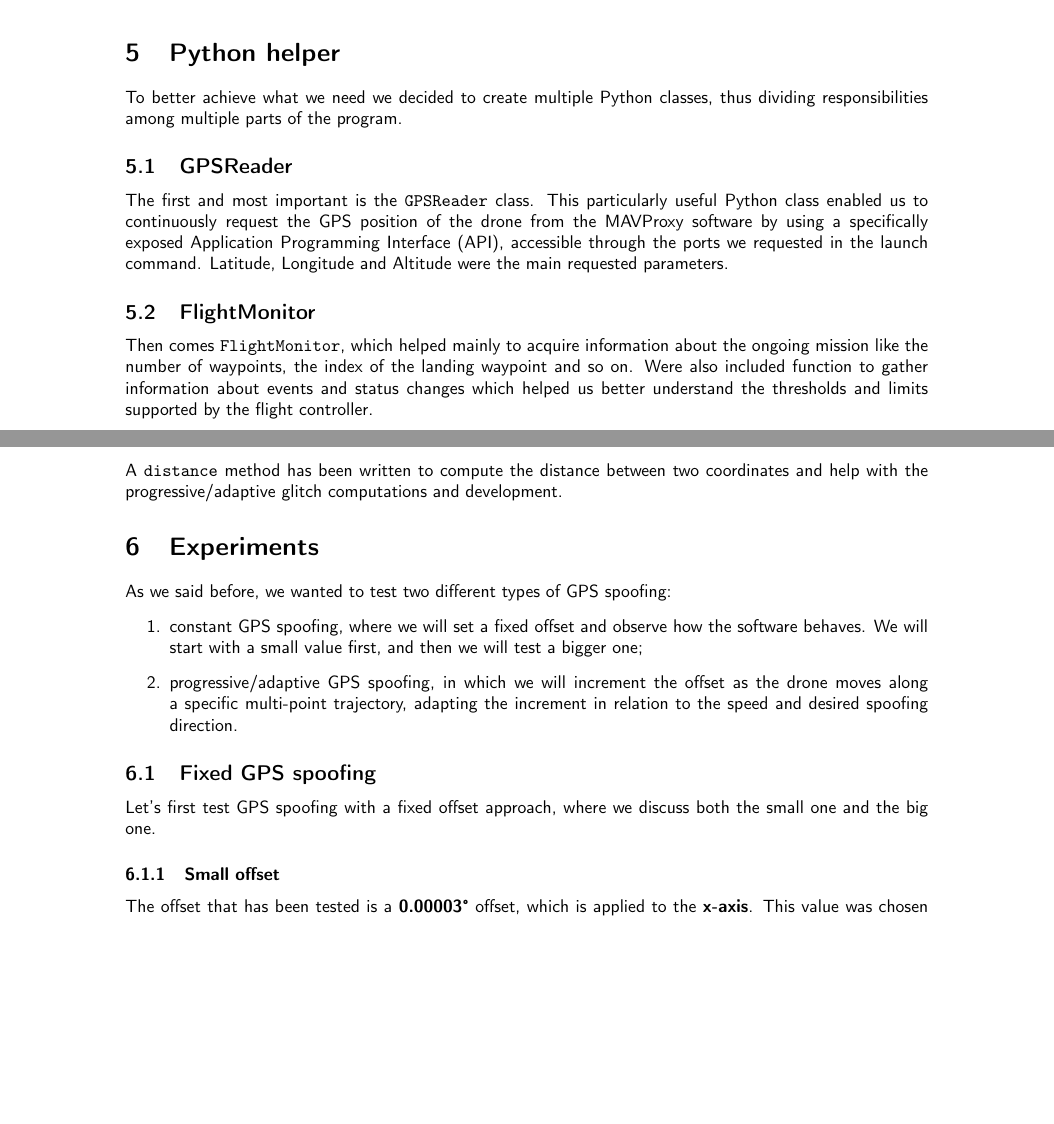
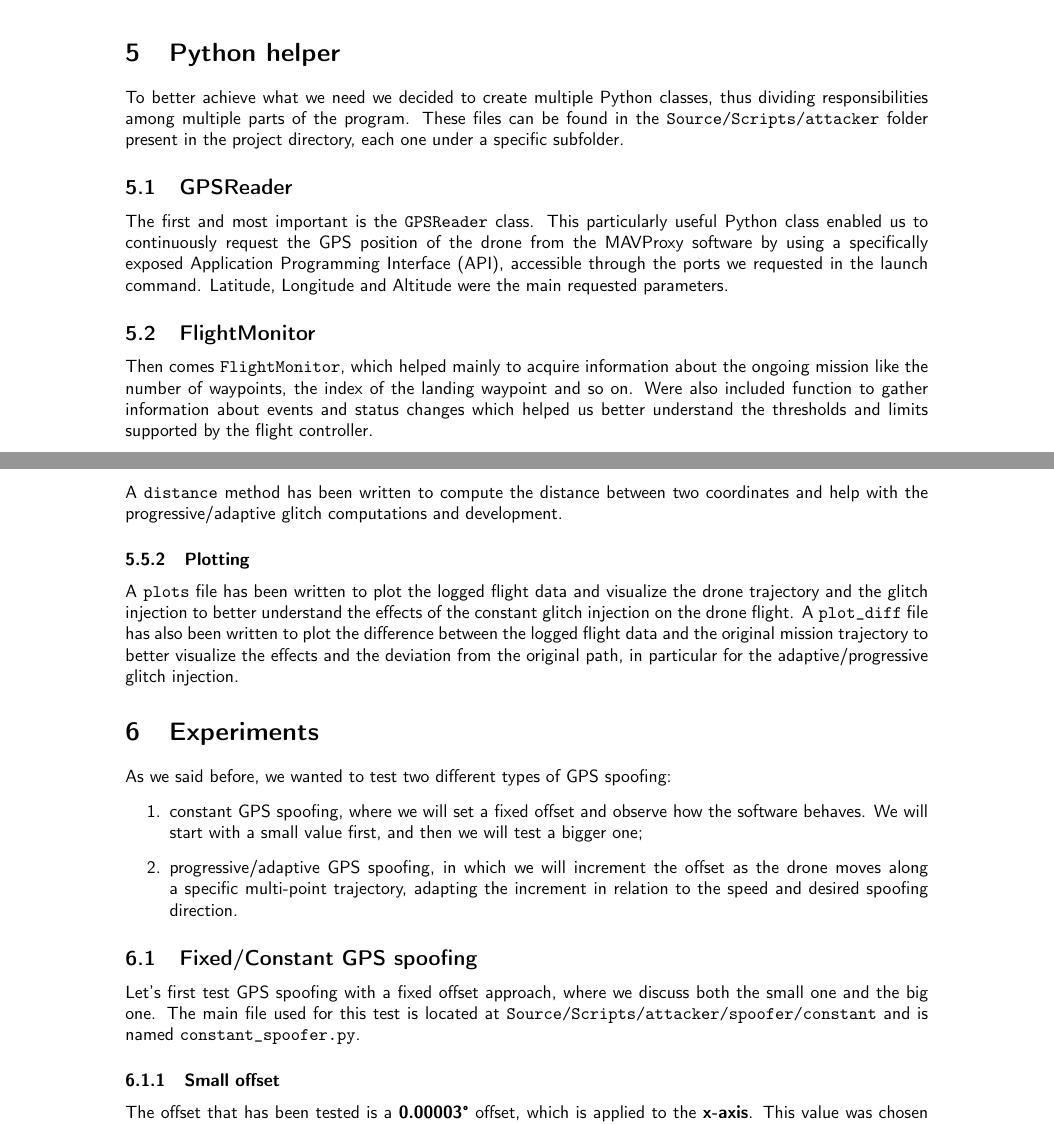
Before and after one commit to ProSecCorp/Part-1-CPS, a LaTeX document (Report source/main.tex, which reads Report source/experiments.tex, Report source/system-setup.tex): two parts of pages 7 and 8 of 14, joined at a grey line, cut so that both start at the same text, the shorter picture padded with empty space. Compiled offline with pdfLaTeX.

Commit message:
added file used inside report

```diff
--- a/Report source/experiments.tex
+++ b/Report source/experiments.tex
@@ -5,8 +5,8 @@ As we said before, we wanted to test two different types of \gls{gps} spoofing:
     \item progressive/adaptive \gls{gps} spoofing, in which we will increment the offset as the drone moves along a specific multi-point trajectory, adapting the increment in relation to the speed and desired spoofing direction.
 \end{enumerate}
 
-\subsection{Fixed GPS spoofing}
-Let's first test \gls{gps} spoofing with a fixed offset approach, where we discuss both the small one and the big one.
+\subsection{Fixed/Constant GPS spoofing}
+Let's first test \gls{gps} spoofing with a fixed offset approach, where we discuss both the small one and the big one. The main file used for this test is located at \texttt{Source/Scripts/attacker/spoofer/constant} and is named \texttt{constant\_spoofer.py}.
 
 \subsubsection{Small offset}
 The offset that has been tested is a \textbf{0.00003°} offset, which is applied to the \textbf{x-axis}.
--- a/Report source/system-setup.tex
+++ b/Report source/system-setup.tex
@@ -24,7 +24,7 @@ With this command we are able to:
 \end{itemize}
 
 \section{Python helper}
-To better achieve what we need we decided to create multiple Python classes, thus dividing responsibilities among multiple parts of the program.
+To better achieve what we need we decided to create multiple Python classes, thus dividing responsibilities among multiple parts of the program. These files can be found in the \texttt{Source/Scripts/attacker} folder present in the project directory, each one under a specific subfolder.
 
 \subsection{GPSReader}
 The first and most important is the \texttt{GPSReader} class.
@@ -44,3 +44,7 @@ To \texttt{FlightLogger} class has then been given the task of logging every ste
 \subsection{Other utils}
 \subsubsection{Distance}
 A \texttt{distance} method has been written to compute the distance between two coordinates and help with the progressive/adaptive glitch computations and development.
+
+\subsubsection{Plotting}
+A \texttt{plots} file has been written to plot the logged flight data and visualize the drone trajectory and the glitch injection to better understand the effects of the constant glitch injection on the drone flight.
+A \texttt{plot\_diff} file has also been written to plot the difference between the logged flight data and the original mission trajectory to better visualize the effects and the deviation from the original path, in particular for the adaptive/progressive glitch injection.
```
Also changed, not shown: Report source/experiments.tex (2 more changed lines).
